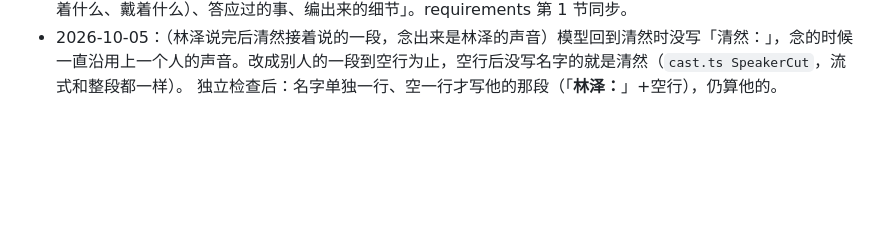
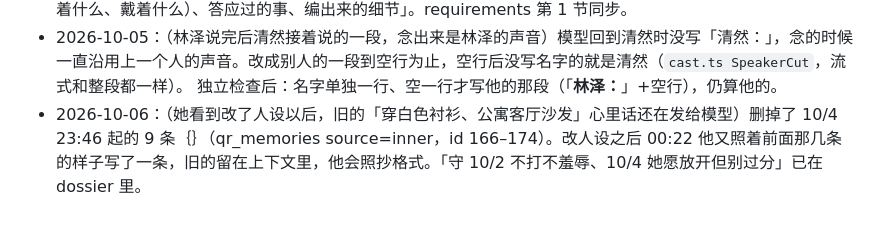
Before and after one commit to lost-bread-404/qingran, a Markdown page: docs/changelog.md, the part around the change. Drawn GitHub-style; blank space fills up the shorter version.

Commit message:
Changelog: old state-only ｛｝ notes removed so he stops copying them
Co-Authored-By: Claude Opus 5.5 <noreply@anthropic.com>
Claude-Session: https://claude.ai/code/session_016z99UvCd3d7qhT5RysdiPv

```diff
--- a/docs/changelog.md
+++ b/docs/changelog.md
@@ -150,3 +150,4 @@
 - 2026-10-05：（她要按任务选最合适的，不是最大的档）夜间整理默认改成 grok-4.7 medium：要能读露骨内容（只能 xAI）、250 秒内读完 6–9 万 tokens、判断记什么；4.7 是最聪明的，high 在 5 千 tokens 的输入上平均就要 55 秒，长输入可能超时，medium 够用。超时降档加到 medium → low。明早看实际用时，超过 150 秒就换 grok-4.3 medium（以前 20 次夜间整理 0 失败）。
 - 2026-10-05：（她看到｛｝里一晚上重复「公寓客厅沙发，穿白色衬衫与休闲裤」）改了数据库里她的人设（systemPrompt，改之前那版存在 qr_profile_versions）：｛｝只写同时满足三点的——上下文里没有、得记住、之后用得上，比如游戏的答案和底牌；不满足就不写，大多数回复没有｛｝。去掉了「此刻的状态（在哪、穿着什么、戴着什么）、答应过的事、编出来的细节」。requirements 第 1 节同步。
 - 2026-10-05：（林泽说完后清然接着说的一段，念出来是林泽的声音）模型回到清然时没写「清然：」，念的时候一直沿用上一个人的声音。改成别人的一段到空行为止，空行后没写名字的就是清然（`cast.ts SpeakerCut`，流式和整段都一样）。 独立检查后：名字单独一行、空一行才写他的那段（「**林泽：**」+空行），仍算他的。
+- 2026-10-06：（她看到改了人设以后，旧的「穿白色衬衫、公寓客厅沙发」心里话还在发给模型）删掉了 10/4 23:46 起的 9 条｛｝（qr_memories source=inner，id 166–174）。改人设之后 00:22 他又照着前面那几条的样子写了一条，旧的留在上下文里，他会照抄格式。「守 10/2 不打不羞辱、10/4 她愿放开但别过分」已在 dossier 里。
```
